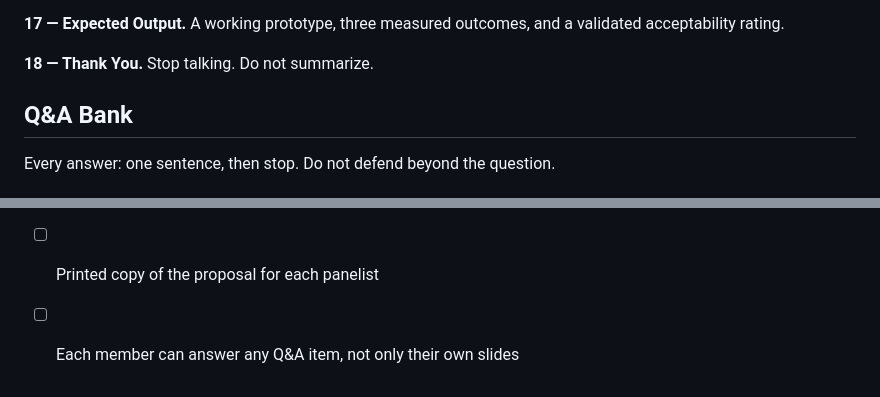
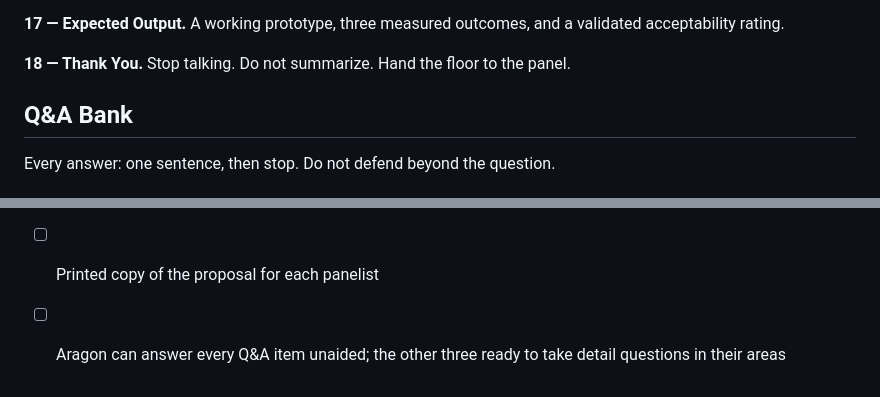
Before and after one commit to ymr-gif/dual-factor-attendance-defense, a Markdown page: docs/DEFENSE_PLAN.md, 2 parts joined by grey strips. GitHub-like rendering.

```diff
--- a/docs/DEFENSE_PLAN.md
+++ b/docs/DEFENSE_PLAN.md
@@ -69,7 +75,7 @@ Second beat: inside the Arduino. Card ID arrives at the headers, the ATmega rela
 
 **17 — Expected Output.** A working prototype, three measured outcomes, and a validated acceptability rating.
 
-**18 — Thank You.** Stop talking. Do not summarize.
+**18 — Thank You.** Stop talking. Do not summarize. Hand the floor to the panel.
 
 ## Q&A Bank
 
@@ -129,4 +135,4 @@ Every answer: one sentence, then stop. Do not defend beyond the question.
 - [ ] Demo video exported and playable offline
 - [ ] Prototype packed: reader, Arduino, cards, webcam, cables, laptop
 - [ ] Printed copy of the proposal for each panelist
-- [ ] Each member can answer any Q&A item, not only their own slides
+- [ ] Aragon can answer every Q&A item unaided; the other three ready to take detail questions in their areas
```
Also changed, not shown: other parts of docs/DEFENSE_PLAN.md (+31 -25 lines).
